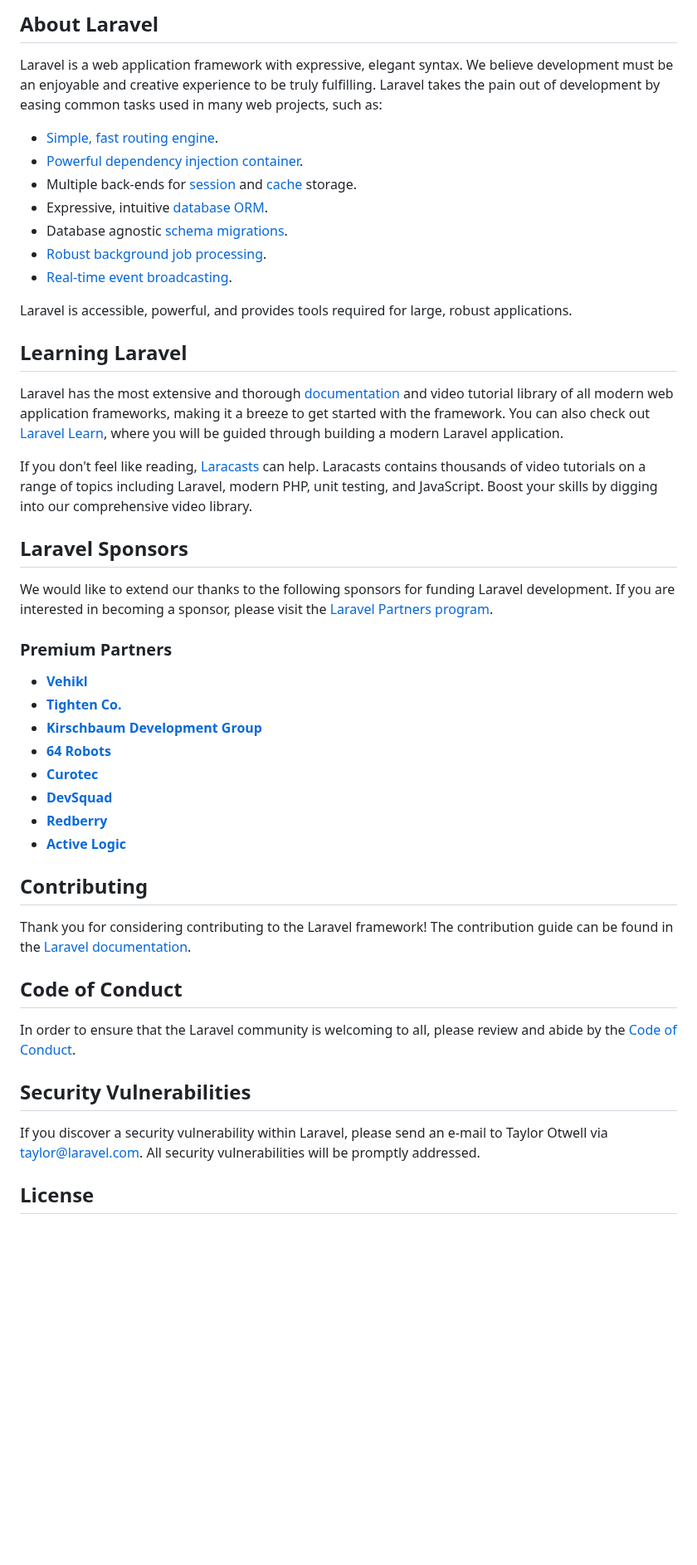
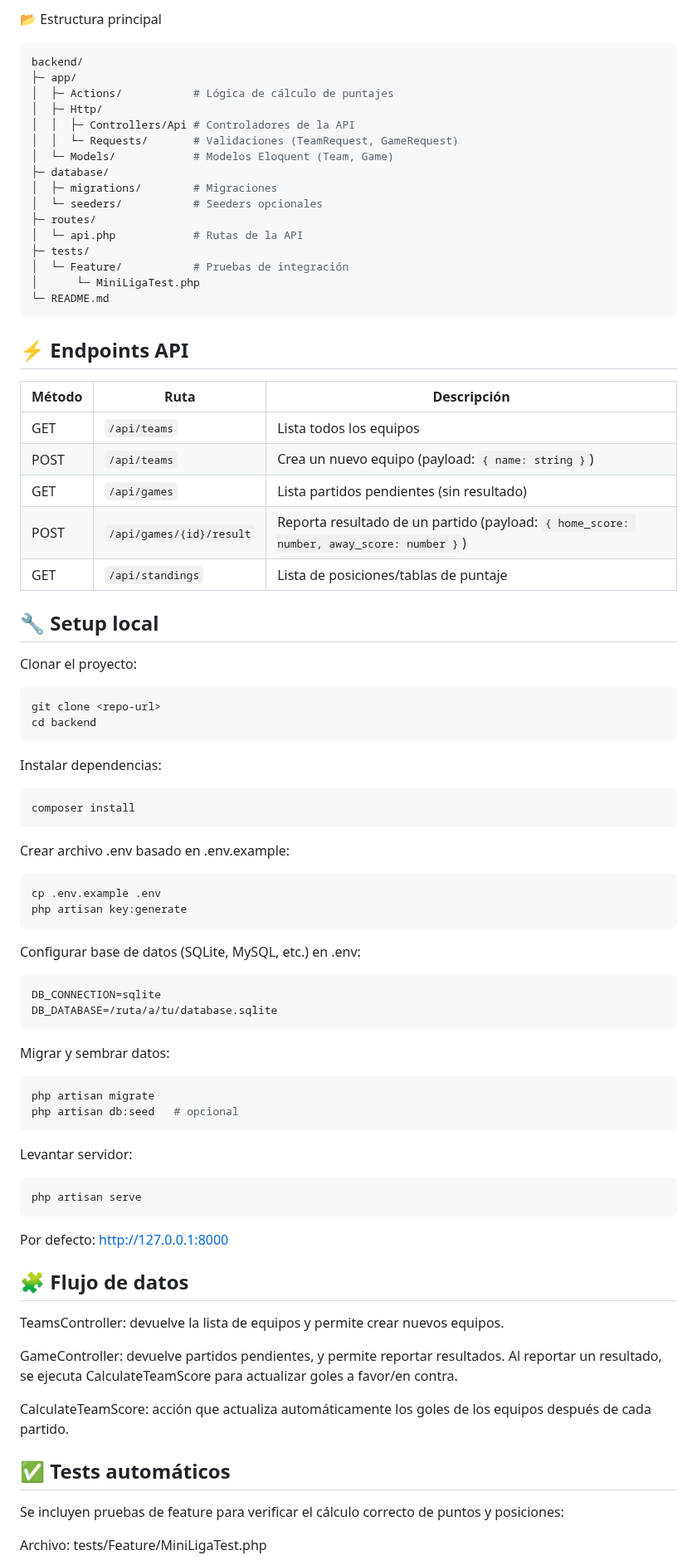
Before and after one commit to wilapc/mini-liga-express, a Markdown page: backend/README.md, the part around one of its changes. Shown at 83% size. Rendered like a GitHub page; blank space fills up the shorter version.

Commit message:
Configure readme
Se ha actualizado el archivo README con la estructura del proyecto, las instrucciones de configuración y los endpoints de la API.

````diff
--- a/backend/README.md
+++ b/backend/README.md
@@ -9,50 +4,83 @@
 
-## About Laravel
+📂 Estructura principal
+```bash
+backend/
+├─ app/
+│  ├─ Actions/           # Lógica de cálculo de puntajes
+│  ├─ Http/
+│  │  ├─ Controllers/Api # Controladores de la API
+│  │  └─ Requests/       # Validaciones (TeamRequest, GameRequest)
+│  └─ Models/            # Modelos Eloquent (Team, Game)
+├─ database/
+│  ├─ migrations/        # Migraciones
+│  └─ seeders/           # Seeders opcionales
+├─ routes/
+│  └─ api.php            # Rutas de la API
+├─ tests/
+│  └─ Feature/           # Pruebas de integración
+│      └─ MiniLigaTest.php
+└─ README.md
+```
 
-Laravel is a web application framework with expressive, elegant syntax. We believe development must be an enjoyable and creative experience to be truly fulfilling. Laravel takes the pain out of development by easing common tasks used in many web projects, such as:
+## ⚡ Endpoints API
+| Método | Ruta |	Descripción |
+| ------ | ---- | ----------- |
+| GET    | `/api/teams` | Lista todos los equipos |
+| POST	   | `/api/teams` | Crea un nuevo equipo (payload: `{ name: string }`) |
+| GET	   | `/api/games` | Lista partidos pendientes (sin resultado) |
+| POST	   | `/api/games/{id}/result` | Reporta resultado de un partido (payload: `{ home_score: number, away_score: number }`) |
+| GET	   | `/api/standings` | Lista de posiciones/tablas de puntaje |
 
-- [Simple, fast routing engine](https://laravel.com/docs/routing).
-- [Powerful dependency injection container](https://laravel.com/docs/container).
-- Multiple back-ends for [session](https://laravel.com/docs/session) and [cache](https://laravel.com/docs/cache) storage.
-- Expressive, intuitive [database ORM](https://laravel.com/docs/eloquent).
-- Database agnostic [schema migrations](https://laravel.com/docs/migrations).
-- [Robust background job processing](https://laravel.com/docs/queues).
-- [Real-time event broadcasting](https://laravel.com/docs/broadcasting).
+## 🔧 Setup local
 
-Laravel is accessible, powerful, and provides tools required for large, robust applications.
+Clonar el proyecto:
 
-## Learning Laravel
+```bash
+git clone <repo-url>
+cd backend
+```
 
-Laravel has the most extensive and thorough [documentation](https://laravel.com/docs) and video tutorial library of all modern web application frameworks, making it a breeze to get started with the framework. You can also check out [Laravel Learn](https://laravel.com/learn), where you will be guided through building a modern Laravel application.
+Instalar dependencias:
+```bash
+composer install
+```
 
-If you don't feel like reading, [Laracasts](https://laracasts.com) can help. Laracasts contains thousands of video tutorials on a range of topics including Laravel, modern PHP, unit testing, and JavaScript. Boost your skills by digging into our comprehensive video library.
+Crear archivo .env basado en .env.example:
+```bash
+cp .env.example .env
+php artisan key:generate
+```
 
-## Laravel Sponsors
+Configurar base de datos (SQLite, MySQL, etc.) en .env:
+```bash
+DB_CONNECTION=sqlite
+DB_DATABASE=/ruta/a/tu/database.sqlite
+```
 
-We would like to extend our thanks to the following sponsors for funding Laravel development. If you are interested in becoming a sponsor, please visit the [Laravel Partners program](https://partners.laravel.com).
+Migrar y sembrar datos:
+```bash
+php artisan migrate
+php artisan db:seed   # opcional
+```
 
-### Premium Partners
+Levantar servidor:
+```bash
+php artisan serve
+```
 
-- **[Vehikl](https://vehikl.com)**
-- **[Tighten Co.](https://tighten.co)**
-- **[Kirschbaum Development Group](https://kirschbaumdevelopment.com)**
-- **[64 Robots](https://64robots.com)**
-- **[Curotec](https://www.curotec.com/services/technologies/laravel)**
-- **[DevSquad](https://devsquad.com/hire-laravel-developers)**
-- **[Redberry](https://redberry.international/laravel-development)**
-- **[Active Logic](https://activelogic.com)**
+Por defecto: http://127.0.0.1:8000
 
-## Contributing
+## 🧩 Flujo de datos
 
-Thank you for considering contributing to the Laravel framework! The contribution guide can be found in the [Laravel documentation](https://laravel.com/docs/contributions).
+TeamsController: devuelve la lista de equipos y permite crear nuevos equipos.
 
-## Code of Conduct
+GameController: devuelve partidos pendientes, y permite reportar resultados. Al reportar un resultado, se ejecuta CalculateTeamScore para actualizar goles a favor/en contra.
 
-In order to ensure that the Laravel community is welcoming to all, please review and abide by the [Code of Conduct](https://laravel.com/docs/contributions#code-of-conduct).
+CalculateTeamScore: acción que actualiza automáticamente los goles de los equipos después de cada partido.
 
-## Security Vulnerabilities
+## ✅ Tests automáticos
 
-If you discover a security vulnerability within Laravel, please send an e-mail to Taylor Otwell via [taylor@laravel.com](mailto:taylor@laravel.com). All security vulnerabilities will be promptly addressed.
+Se incluyen pruebas de feature para verificar el cálculo correcto de puntos y posiciones:
 
-## License
+Archivo: tests/Feature/MiniLigaTest.php
 
````
Also changed, not shown: other parts of backend/README.md (+27 -8 lines).
